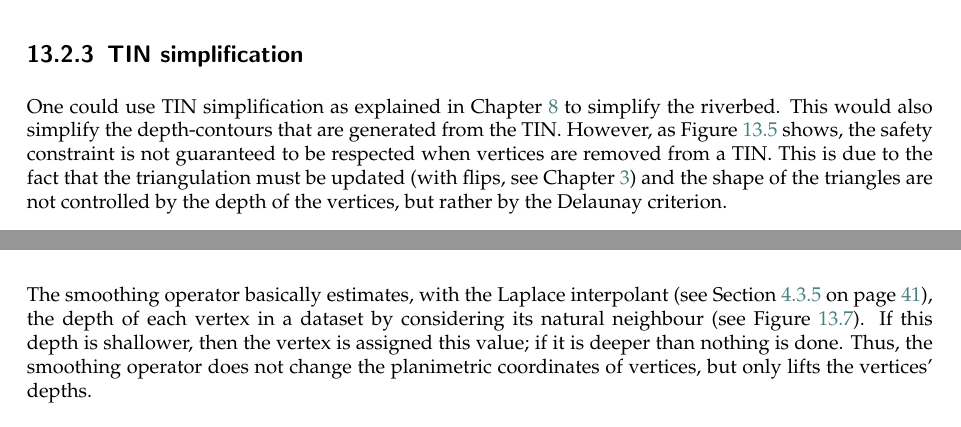
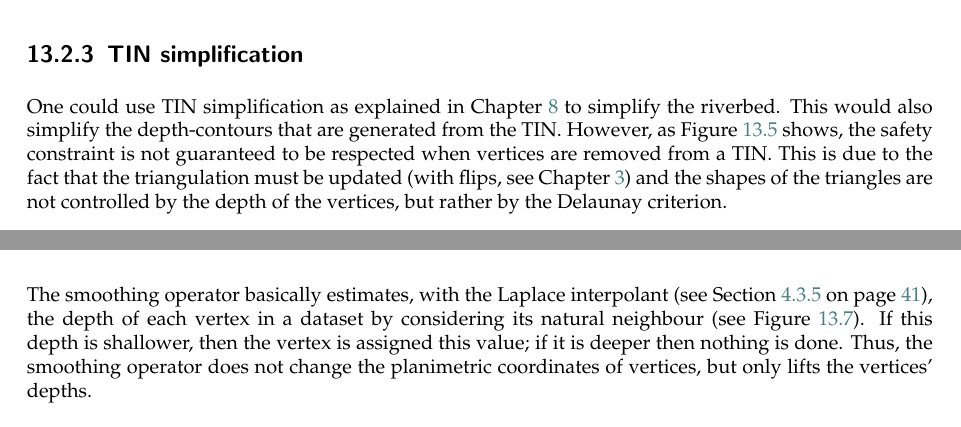
Before and after one commit to tudelft3d/terrainbook, a LaTeX thesis (terrainbook.tex, which reads bathymetry/bathymetry.tex): two parts of pages 128 and 130 of 142, joined at a grey line, cut so that both start at the same text. Compiled offline with pdfLaTeX.

Commit message:
Fix typos

```diff
--- a/bathymetry/bathymetry.tex
+++ b/bathymetry/bathymetry.tex
@@ -239,7 +239,7 @@ However, as Figure~\ref{fig:simpfail} shows,
 \label{fig:simpfail}
 \end{figure}
 the safety constraint is not guaranteed to be respected when vertices are removed from a TIN.
-This is due to the fact that the triangulation must be updated (with flips, see Chapter~\ref{chap:dtvd}) and the shape of the triangles are not controlled by the depth of the vertices, but rather by the Delaunay criterion.
+This is due to the fact that the triangulation must be updated (with flips, see Chapter~\ref{chap:dtvd}) and the shapes of the triangles are not controlled by the depth of the vertices, but rather by the Delaunay criterion.
 
 
 %%%
@@ -287,7 +287,7 @@ Two generalisation operators allow us to obtain a smoother surface from which de
 \label{chap:myapproach:smoothing}
 
 The smoothing operator basically estimates, with the Laplace interpolant (see Section~\ref{sec:laplace} on page~\pageref{sec:laplace}), the depth of each vertex in a dataset by considering its natural neighbour (see Figure~\ref{fig:1Dsmoothop}).
-If this depth is shallower, then the vertex is assigned this value; if it is deeper than nothing is done.
+If this depth is shallower, then the vertex is assigned this value; if it is deeper then nothing is done.
 Thus, the smoothing operator does not change the planimetric coordinates of vertices, but only lifts the vertices' depths.
 \begin{figure}[tbh]
   \centering
```
